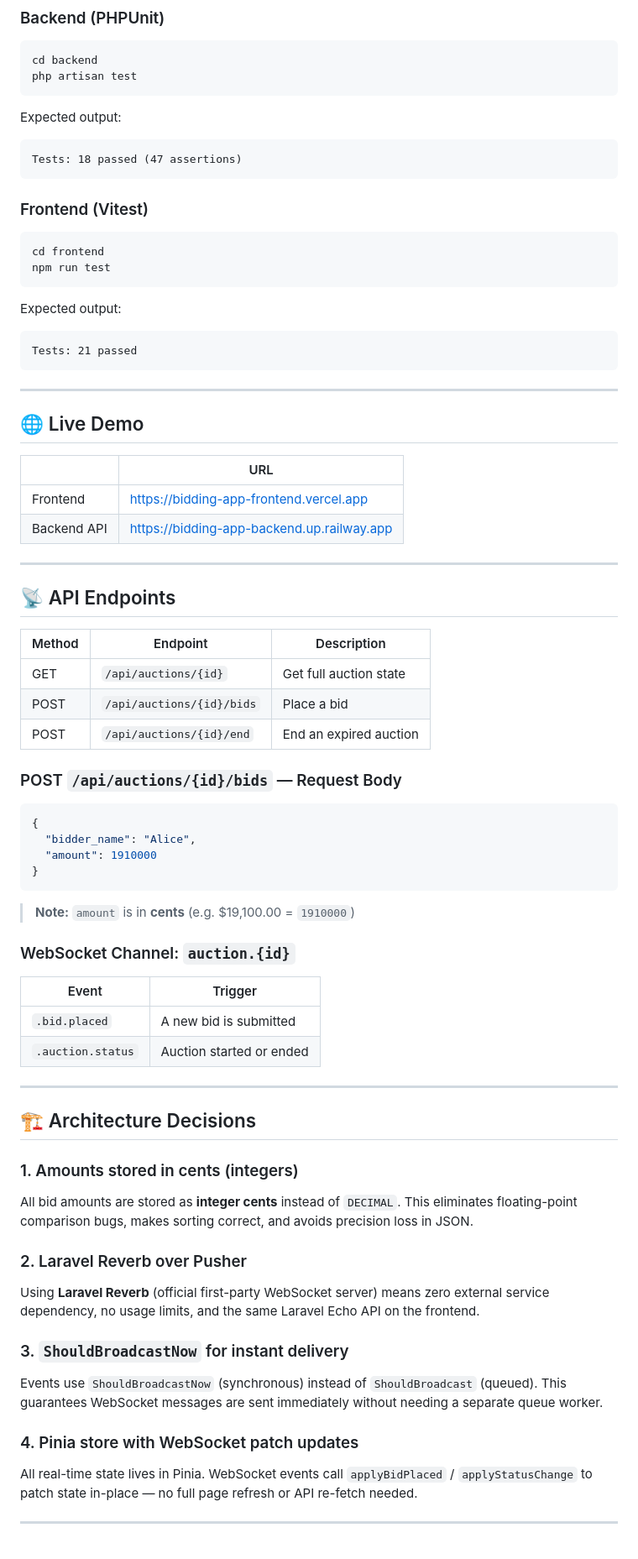
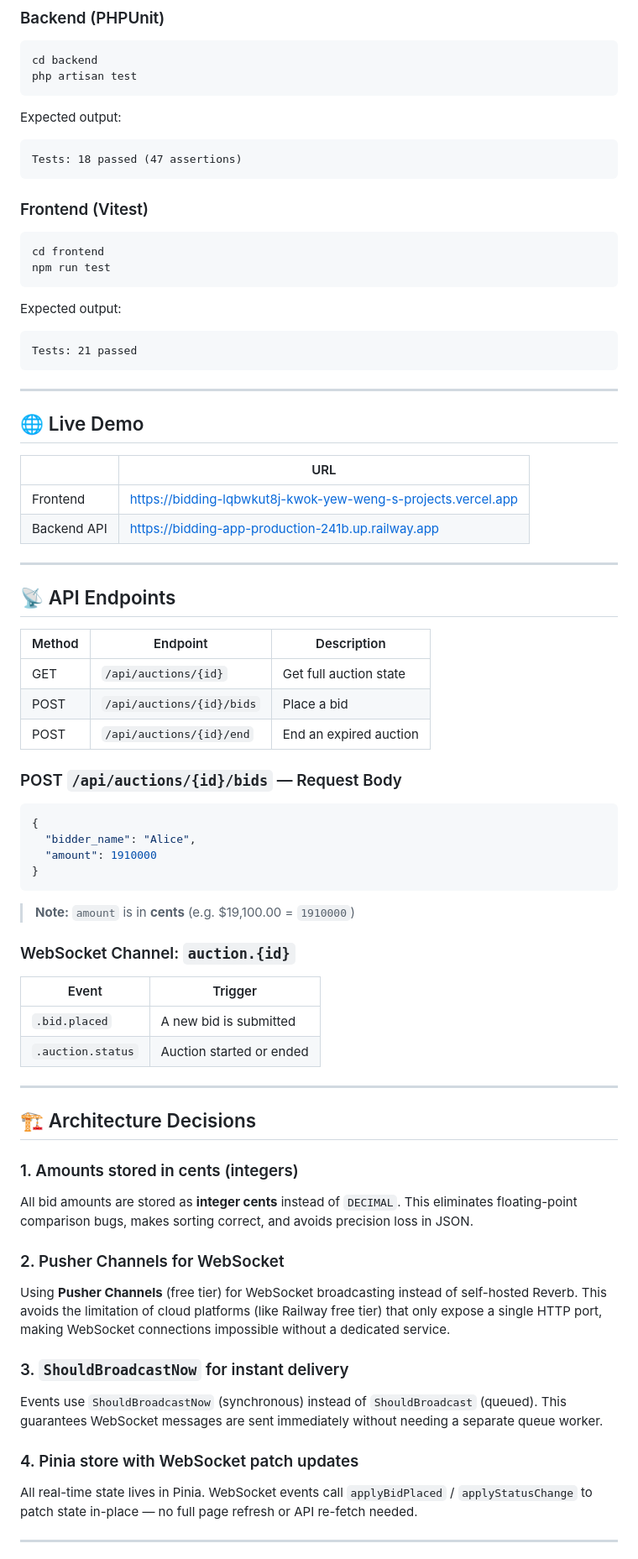
Before and after one commit to kywleon/bidding-app, a Markdown page: README.md, the part around one of its changes. Shown at 84% size. GitHub-like rendering.

````diff
--- a/README.md
+++ b/README.md
@@ -127,6 +121,7 @@ php artisan test
 ```
 
 Expected output:
+
 ```
 Tests: 18 passed (47 assertions)
 ```
@@ -139,6 +134,7 @@ npm run test
 ```
 
 Expected output:
+
 ```
 Tests: 21 passed
 ```
@@ -147,20 +143,20 @@ Tests: 21 passed
 
 ## 🌐 Live Demo
 
-| | URL |
-|--|--|
-| Frontend | https://bidding-app-frontend.vercel.app |
-| Backend API | https://bidding-app-backend.up.railway.app |
+|             | URL                                                           |
+| ----------- | ------------------------------------------------------------- |
+| Frontend    | https://bidding-lqbwkut8j-kwok-yew-weng-s-projects.vercel.app |
+| Backend API | https://bidding-app-production-241b.up.railway.app            |
 
 ---
 
 ## 📡 API Endpoints
 
-| Method | Endpoint | Description |
-|--------|----------|-------------|
-| GET | `/api/auctions/{id}` | Get full auction state |
-| POST | `/api/auctions/{id}/bids` | Place a bid |
-| POST | `/api/auctions/{id}/end` | End an expired auction |
+| Method | Endpoint                  | Description            |
+| ------ | ------------------------- | ---------------------- |
+| GET    | `/api/auctions/{id}`      | Get full auction state |
+| POST   | `/api/auctions/{id}/bids` | Place a bid            |
+| POST   | `/api/auctions/{id}/end`  | End an expired auction |
 
 ### POST `/api/auctions/{id}/bids` — Request Body
 
@@ -175,9 +171,9 @@ Tests: 21 passed
 
 ### WebSocket Channel: `auction.{id}`
 
-| Event | Trigger |
-|-------|---------|
-| `.bid.placed` | A new bid is submitted |
+| Event             | Trigger                  |
+| ----------------- | ------------------------ |
+| `.bid.placed`     | A new bid is submitted   |
 | `.auction.status` | Auction started or ended |
 
 ---
@@ -185,15 +181,19 @@ Tests: 21 passed
 ## 🏗️ Architecture Decisions
 
 ### 1. Amounts stored in cents (integers)
+
 All bid amounts are stored as **integer cents** instead of `DECIMAL`. This eliminates floating-point comparison bugs, makes sorting correct, and avoids precision loss in JSON.
 
-### 2. Laravel Reverb over Pusher
-Using **Laravel Reverb** (official first-party WebSocket server) means zero external service dependency, no usage limits, and the same Laravel Echo API on the frontend.
+### 2. Pusher Channels for WebSocket
+
+Using **Pusher Channels** (free tier) for WebSocket broadcasting instead of self-hosted Reverb. This avoids the limitation of cloud platforms (like Railway free tier) that only expose a single HTTP port, making WebSocket connections impossible without a dedicated service.
 
 ### 3. `ShouldBroadcastNow` for instant delivery
+
 Events use `ShouldBroadcastNow` (synchronous) instead of `ShouldBroadcast` (queued). This guarantees WebSocket messages are sent immediately without needing a separate queue worker.
 
 ### 4. Pinia store with WebSocket patch updates
+
 All real-time state lives in Pinia. WebSocket events call `applyBidPlaced` / `applyStatusChange` to patch state in-place — no full page refresh or API re-fetch needed.
 
 ---
````
Also changed, not shown: other parts of README.md (+27 -52 lines).
